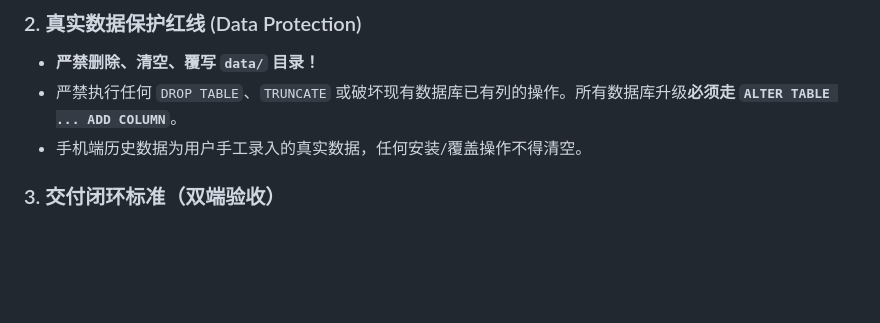
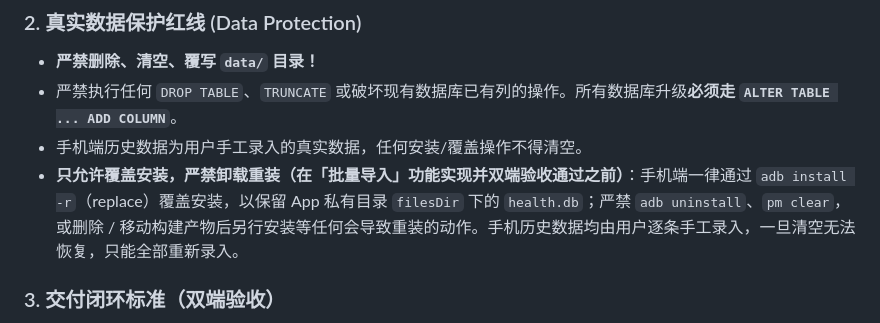
Before and after one commit to OcoldplayO/HealthTrack, a Markdown page: SYSTEM_DESIGN.md, the part around the change. Drawn GitHub-style; blank space fills up the shorter version.

Commit message:
docs: 增补「只允许覆盖安装、严禁卸载重装」数据保护红线
§9.2 新增硬约束：在「批量导入」功能实现并双端验收通过之前，手机端一律通过 adb install -r 覆盖安装，严禁 adb uninstall / pm clear 或删除、移动构建产物后另行安装等会导致重装的动作

```diff
--- a/SYSTEM_DESIGN.md
+++ b/SYSTEM_DESIGN.md
@@ -818,6 +818,7 @@ scripts/build-android.ps1
 * **严禁删除、清空、覆写 `data/` 目录！**
 * 严禁执行任何 `DROP TABLE`、`TRUNCATE` 或破坏现有数据库已有列的操作。所有数据库升级**必须走 `ALTER TABLE ... ADD COLUMN`**。
 * 手机端历史数据为用户手工录入的真实数据，任何安装/覆盖操作不得清空。
+* **只允许覆盖安装，严禁卸载重装（在「批量导入」功能实现并双端验收通过之前）**：手机端一律通过 `adb install -r`（replace）覆盖安装，以保留 App 私有目录 `filesDir` 下的 `health.db`；严禁 `adb uninstall`、`pm clear`，或删除 / 移动构建产物后另行安装等任何会导致重装的动作。手机历史数据均由用户逐条手工录入，一旦清空无法恢复，只能全部重新录入。
 
 ### 3. 交付闭环标准（双端验收）
 
```
